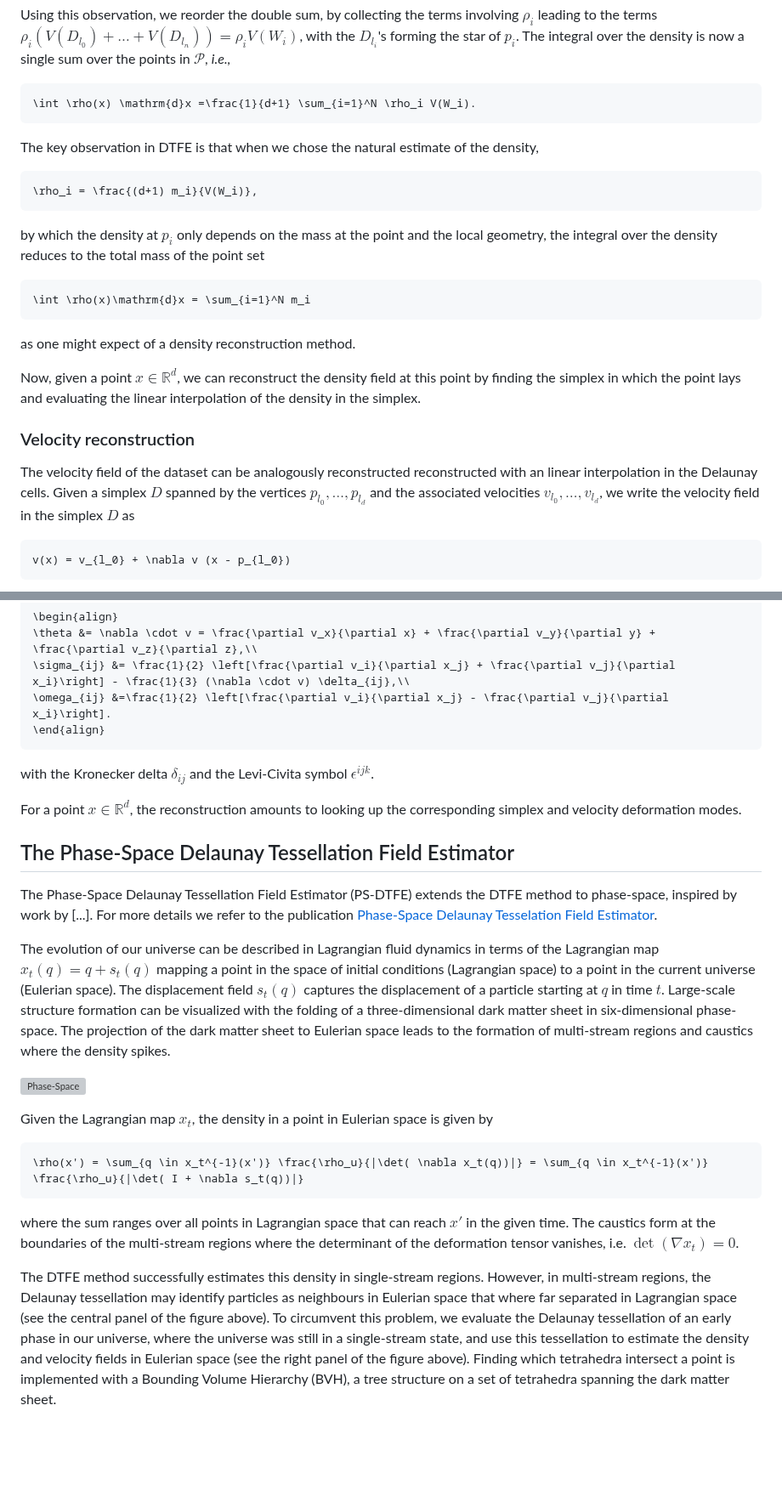
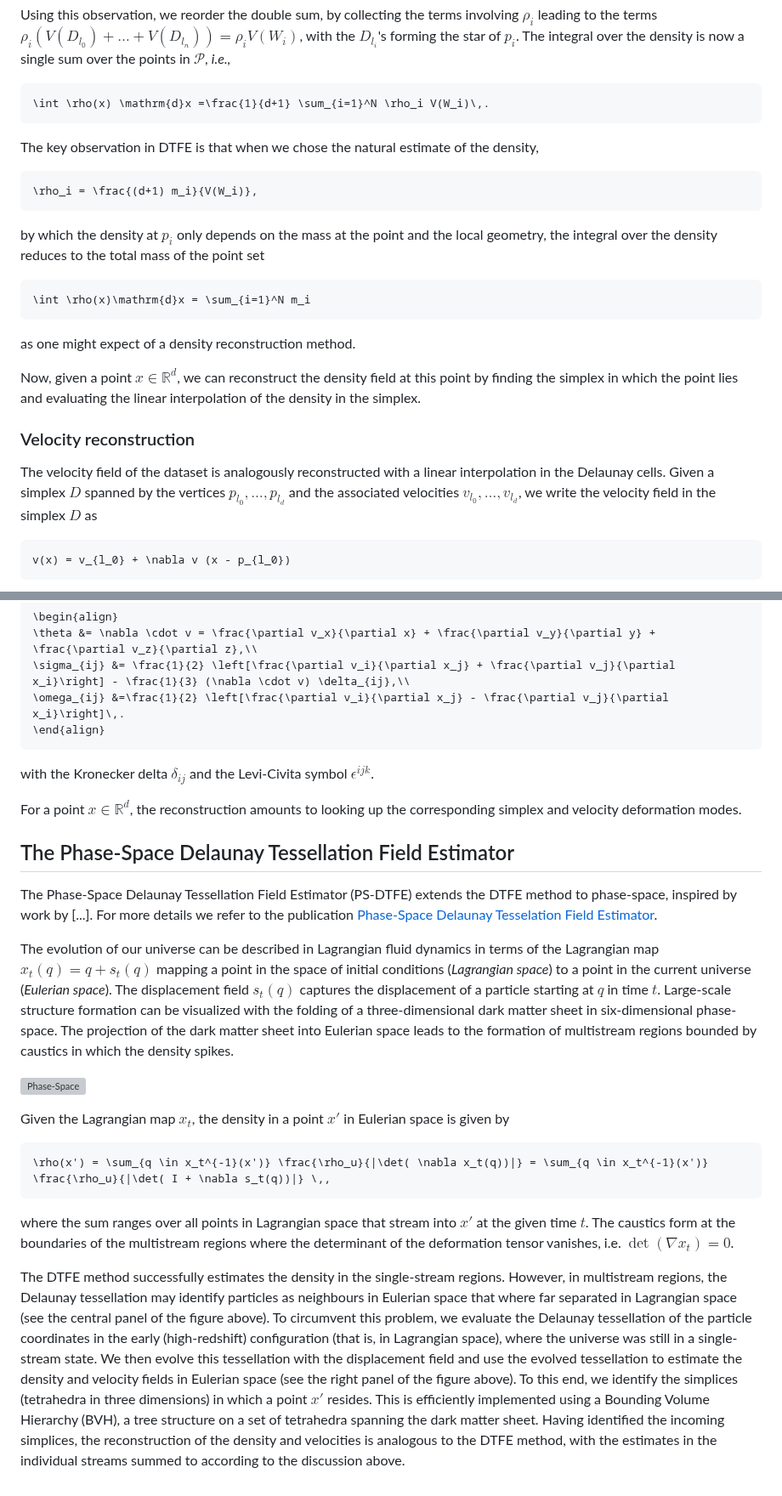
Before and after one commit to jfeldbrugge/PhaseSpaceDTFE.jl, a Markdown page: docs/src/theory.md, 2 parts joined by grey strips. Shown at 85% size. Drawn GitHub-style; blank space fills up the shorter version; grey boxes are pictures that could not be loaded.

````diff
--- a/docs/src/theory.md
+++ b/docs/src/theory.md
@@ -74,7 +74,7 @@ where the first sum runs over the simplices of the tessellation and the second s
 Using this observation, we reorder the double sum, by collecting the terms involving $\rho_i$ leading to the terms $\rho_i(V(D_{l_0}) + \dots + V(D_{l_n})) = \rho_i V(W_i)$, with the $D_{l_i}$'s forming the star of $p_i$. The integral over the density is now a single sum over the points in $\mathcal{P}$, *i.e.,*
 
 ```math
-\int \rho(x) \mathrm{d}x =\frac{1}{d+1} \sum_{i=1}^N \rho_i V(W_i).
+\int \rho(x) \mathrm{d}x =\frac{1}{d+1} \sum_{i=1}^N \rho_i V(W_i)\,.
 ```
 
 The key observation in DTFE is that when we chose the natural estimate of the density,
@@ -91,10 +91,10 @@ by which the density at $p_i$ only depends on the mass at the point and the loca
 
 as one might expect of a density reconstruction method.
 
-Now, given a point $x \in \mathbb{R}^d$, we can reconstruct the density field at this point by finding the simplex in which the point lays and evaluating the linear interpolation of the density in the simplex.
+Now, given a point $x \in \mathbb{R}^d$, we can reconstruct the density field at this point by finding the simplex in which the point lies and evaluating the linear interpolation of the density in the simplex.
 
 ### Velocity reconstruction
-The velocity field of the dataset can be analogously reconstructed reconstructed with an linear interpolation in the Delaunay cells. Given a simplex $D$ spanned by the vertices $p_{l_0}, \dots, p_{l_d}$ and the associated velocities $v_{l_0},\dots,v_{l_d}$, we write the velocity field in the simplex $D$ as
+The velocity field of the dataset is analogously reconstructed with a linear interpolation in the Delaunay cells. Given a simplex $D$ spanned by the vertices $p_{l_0}, \dots, p_{l_d}$ and the associated velocities $v_{l_0},\dots,v_{l_d}$, we write the velocity field in the simplex $D$ as
 
 ```math
 v(x) = v_{l_0} + \nabla v (x - p_{l_0})
@@ -133,7 +133,7 @@ In three dimensions, we evaluate the divergence $\theta$, the shear $\sigma_{ij}
 \begin{align}
 \theta &= \nabla \cdot v = \frac{\partial v_x}{\partial x} + \frac{\partial v_y}{\partial y} + \frac{\partial v_z}{\partial z},\\
 \sigma_{ij} &= \frac{1}{2} \left[\frac{\partial v_i}{\partial x_j} + \frac{\partial v_j}{\partial x_i}\right] - \frac{1}{3} (\nabla \cdot v) \delta_{ij},\\
-\omega_{ij} &=\frac{1}{2} \left[\frac{\partial v_i}{\partial x_j} - \frac{\partial v_j}{\partial x_i}\right].
+\omega_{ij} &=\frac{1}{2} \left[\frac{\partial v_i}{\partial x_j} - \frac{\partial v_j}{\partial x_i}\right]\,.
 \end{align}
 ```
 
@@ -145,16 +145,16 @@ For a point $x \in \mathbb{R}^d$, the reconstruction amounts to looking up the c
 
 The Phase-Space Delaunay Tessellation Field Estimator (PS-DTFE) extends the DTFE method to phase-space, inspired by work by [...]. For more details we refer to the publication [Phase-Space Delaunay Tesselation Field Estimator](https://academic.oup.com/mnras/article/536/1/807/7915986).
 
-The evolution of our universe can be described in Lagrangian fluid dynamics in terms of the Lagrangian map $x_t(q) = q + s_t(q)$ mapping a point in the space of initial conditions (Lagrangian space) to a point in the current universe (Eulerian space). The displacement field $s_t(q)$ captures the displacement of a particle starting at $q$ in time $t$. Large-scale structure formation can be visualized with the folding of a three-dimensional dark matter sheet in six-dimensional phase-space. The projection of the dark matter sheet to Eulerian space leads to the formation of multi-stream regions and caustics where the density spikes.
+The evolution of our universe can be described in Lagrangian fluid dynamics in terms of the Lagrangian map $x_t(q) = q + s_t(q)$ mapping a point in the space of initial conditions (*Lagrangian space*) to a point in the current universe (*Eulerian space*). The displacement field $s_t(q)$ captures the displacement of a particle starting at $q$ in time $t$. Large-scale structure formation can be visualized with the folding of a three-dimensional dark matter sheet in six-dimensional phase-space. The projection of the dark matter sheet into Eulerian space leads to the formation of multistream regions bounded by caustics in which the density spikes.
 
 ![Phase-Space](assets/figures/Phase-Space.png)
 
-Given the Lagrangian map $x_t$, the density in a point in Eulerian space is given by
+Given the Lagrangian map $x_t$, the density in a point $x'$ in Eulerian space is given by
 
 ```math
-\rho(x') = \sum_{q \in x_t^{-1}(x')} \frac{\rho_u}{|\det( \nabla x_t(q))|} = \sum_{q \in x_t^{-1}(x')} \frac{\rho_u}{|\det( I + \nabla s_t(q))|}
+\rho(x') = \sum_{q \in x_t^{-1}(x')} \frac{\rho_u}{|\det( \nabla x_t(q))|} = \sum_{q \in x_t^{-1}(x')} \frac{\rho_u}{|\det( I + \nabla s_t(q))|} \,,
 ```
 
-where the sum ranges over all points in Lagrangian space that can reach $x'$ in the given time. The caustics form at the boundaries of the multi-stream regions where the determinant of the deformation tensor vanishes, i.e. $\det(\nabla x_t)=0$.
+where the sum ranges over all points in Lagrangian space that stream into $x'$ at the given time $t$. The caustics form at the boundaries of the multistream regions where the determinant of the deformation tensor vanishes, i.e. $\det(\nabla x_t)=0$.
 
-The DTFE method successfully estimates this density in single-stream regions. However, in multi-stream regions, the Delaunay tessellation may identify particles as neighbours in Eulerian space that where far separated in Lagrangian space (see the central panel of the figure above). To circumvent this problem, we evaluate the Delaunay tessellation of an early phase in our universe, where the universe was still in a single-stream state, and use this tessellation to estimate the density and velocity fields in Eulerian space (see the right panel of the figure above). Finding which tetrahedra intersect a point is implemented with a Bounding Volume Hierarchy (BVH), a tree structure on a set of tetrahedra spanning the dark matter sheet.
+The DTFE method successfully estimates the density in the single-stream regions. However, in multistream regions, the Delaunay tessellation may identify particles as neighbours in Eulerian space that where far separated in Lagrangian space (see the central panel of the figure above). To circumvent this problem, we evaluate the Delaunay tessellation of the particle coordinates in the early (high-redshift) configuration (that is, in Lagrangian space), where the universe was still in a single-stream state. We then evolve this tessellation with the displacement field and use the evolved tessellation to estimate the density and velocity fields in Eulerian space (see the right panel of the figure above). To this end, we identify the simplices (tetrahedra in three dimensions) in which a point $x'$ resides. This is efficiently implemented using a Bounding Volume Hierarchy (BVH), a tree structure on a set of tetrahedra spanning the dark matter sheet. Having identified the incoming simplices, the reconstruction of the density and velocities is analogous to the DTFE method, with the estimates in the individual streams summed to according to the discussion above.
````
Also changed, not shown: other parts of docs/src/theory.md (+14 -14 lines).
